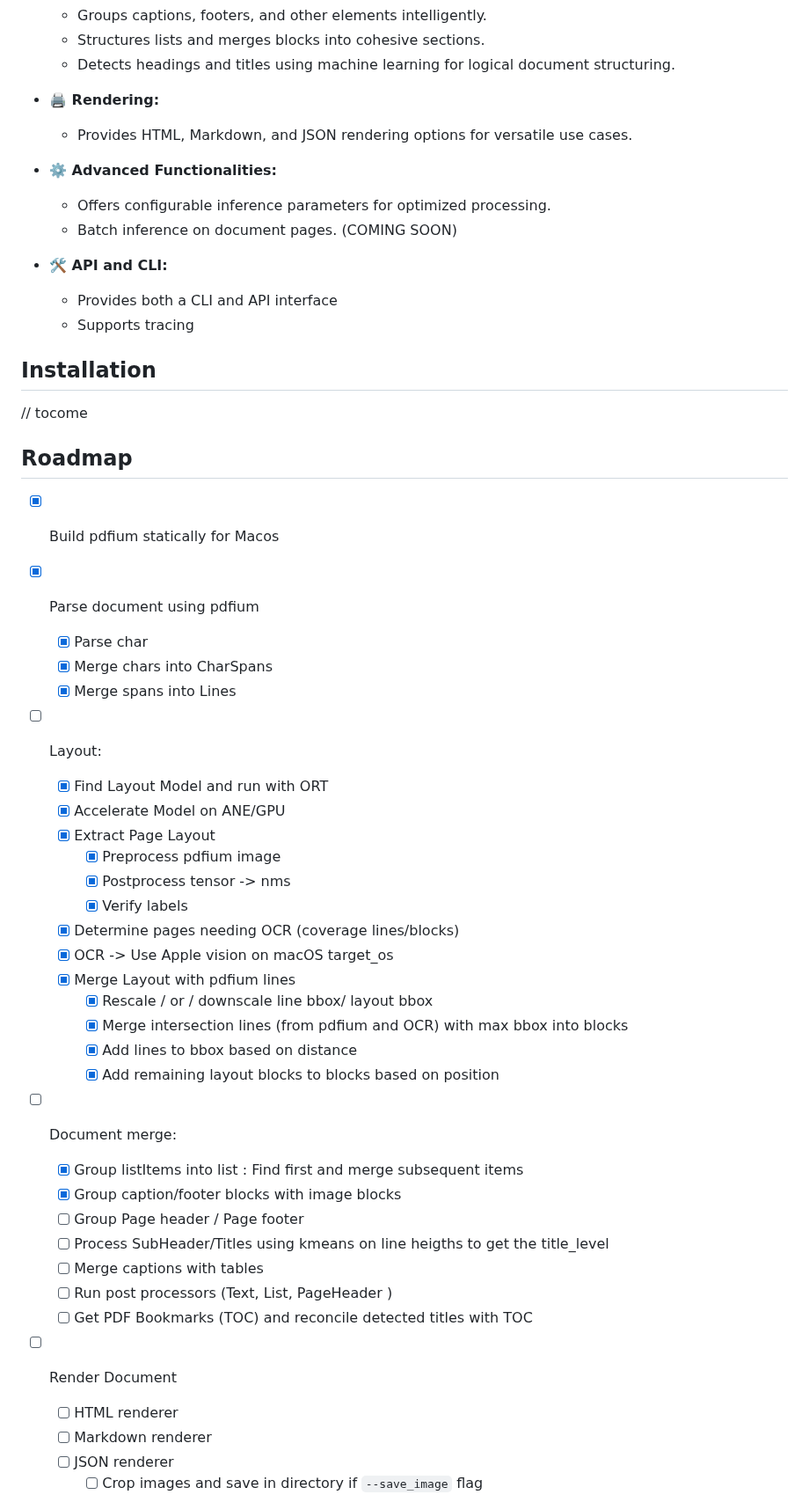
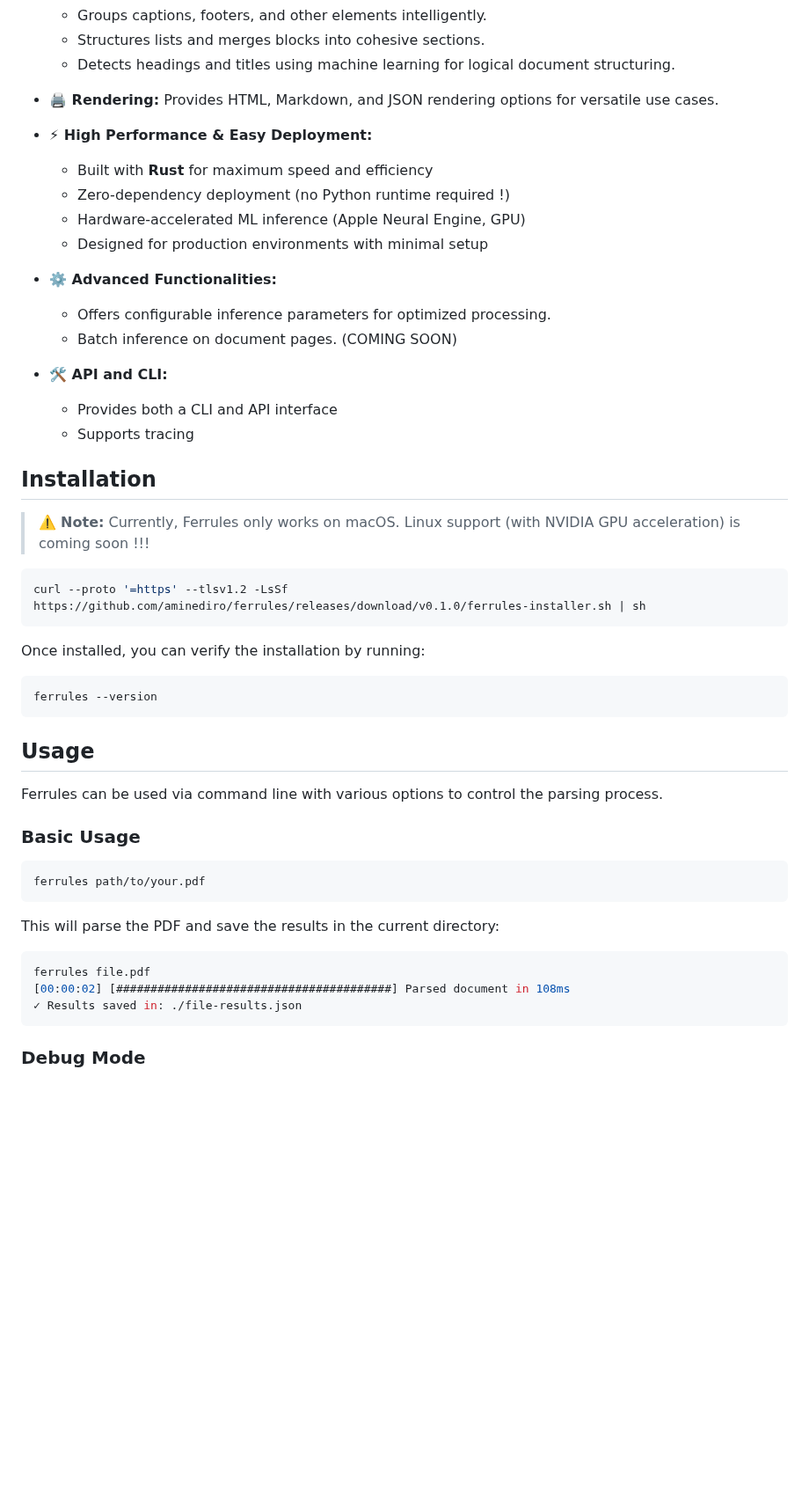
Before and after one commit to joubertb/ferrules, a Markdown page: README.md, the part around one of its changes. Shown at 88% size. GitHub-like rendering; blank space fills up the shorter version.

````diff
--- a/README.md
+++ b/README.md
@@ -25,9 +29,14 @@ Unlike alternatives such as `unstructured` which are slow and Python-based, `fer
   - Structures lists and merges blocks into cohesive sections.
   - Detects headings and titles using machine learning for logical document structuring.
 
-- **🖨️ Rendering:**
+- **🖨️ Rendering:** Provides HTML, Markdown, and JSON rendering options for versatile use cases.
 
-  - Provides HTML, Markdown, and JSON rendering options for versatile use cases.
+- **⚡ High Performance & Easy Deployment:**
+
+  - Built with **Rust** for maximum speed and efficiency
+  - Zero-dependency deployment (no Python runtime required !)
+  - Hardware-accelerated ML inference (Apple Neural Engine, GPU)
+  - Designed for production environments with minimal setup
 
 - **⚙️ Advanced Functionalities:**
 
@@ -41,48 +50,35 @@ Unlike alternatives such as `unstructured` which are slow and Python-based, `fer
 
 ## Installation
 
-// tocome
+> ⚠️ **Note:** Currently, Ferrules only works on macOS. Linux support (with NVIDIA GPU acceleration) is coming soon !!!
 
-## Roadmap
+```sh
+curl --proto '=https' --tlsv1.2 -LsSf https://github.com/aminediro/ferrules/releases/download/v0.1.0/ferrules-installer.sh | sh
+```
 
-- [x] Build pdfium statically for Macos
+Once installed, you can verify the installation by running:
 
-- [x] Parse document using pdfium
+```sh
+ferrules --version
+```
 
-  - [x] Parse char
-  - [x] Merge chars into CharSpans
-  - [x] Merge spans into Lines
+## Usage
 
-- [ ] Layout:
+Ferrules can be used via command line with various options to control the parsing process.
 
-  - [x] Find Layout Model and run with ORT
-  - [x] Accelerate Model on ANE/GPU
-  - [x] Extract Page Layout
-    - [x] Preprocess pdfium image
-    - [x] Postprocess tensor -> nms
-    - [x] Verify labels
-  - [x] Determine pages needing OCR (coverage lines/blocks)
-  - [x] OCR -> Use Apple vision on macOS target_os
-  - [x] Merge Layout with pdfium lines
-    - [x] Rescale / or / downscale line bbox/ layout bbox
-    - [x] Merge intersection lines (from pdfium and OCR) with max bbox into blocks
-    - [x] Add lines to bbox based on distance
-    - [x] Add remaining layout blocks to blocks based on position
+### Basic Usage
 
-- [ ] Document merge:
+```sh
+ferrules path/to/your.pdf
+```
 
-  - [x] Group listItems into list : Find first and merge subsequent items
-  - [x] Group caption/footer blocks with image blocks
-  - [ ] Group Page header / Page footer
-  - [ ] Process SubHeader/Titles using kmeans on line heigths to get the title_level
-  - [ ] Merge captions with tables
-  - [ ] Run post processors (Text, List, PageHeader )
-  - [ ] Get PDF Bookmarks (TOC) and reconcile detected titles with TOC
+This will parse the PDF and save the results in the current directory:
 
-- [ ] Render Document
+```sh
+ferrules file.pdf
+[00:00:02] [########################################] Parsed document in 108ms
+✓ Results saved in: ./file-results.json
+```
 
-  - [ ] HTML renderer
-  - [ ] Markdown renderer
-  - [ ] JSON renderer
-    - [ ] Crop images and save in directory if `--save_image` flag
+### Debug Mode
 
````
Also changed, not shown: other parts of README.md (+52 -23 lines), ROADMAP.md (added, +72 -0 lines), imgs/deep_seek_page.png (added), imgs/ferrules-logo.png (renamed from ferrules-logo.png), imgs/wizardoz_page.png (added), 1 other file.
